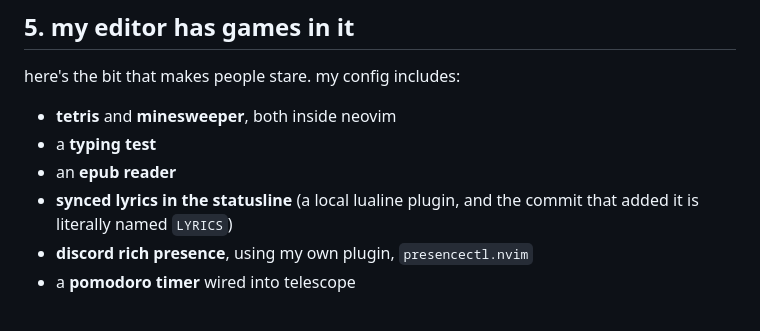
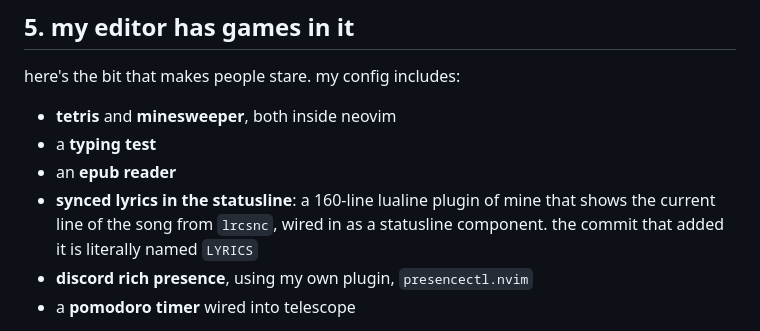
Before and after one commit to TogiFerretFerret/Profile-Website, a Markdown page: posts/nvim-is-the-goat.md, the part around the change. Drawn GitHub-style.

Commit message:
nvim post: lyrics plugin is mine (160 lines, lrcsnc)
Co-Authored-By: Claude Sonnet 5.5 <noreply@anthropic.com>

```diff
--- a/posts/nvim-is-the-goat.md
+++ b/posts/nvim-is-the-goat.md
@@ -99,7 +99,7 @@ here's the bit that makes people stare. my config includes:
 - **tetris** and **minesweeper**, both inside neovim
 - a **typing test**
 - an **epub reader**
-- **synced lyrics in the statusline** (a local lualine plugin, and the commit that added it is literally named `LYRICS`)
+- **synced lyrics in the statusline**: a 160-line lualine plugin of mine that shows the current line of the song from `lrcsnc`, wired in as a statusline component. the commit that added it is literally named `LYRICS`
 - **discord rich presence**, using my own plugin, `presencectl.nvim`
 - a **pomodoro timer** wired into telescope
 
```
